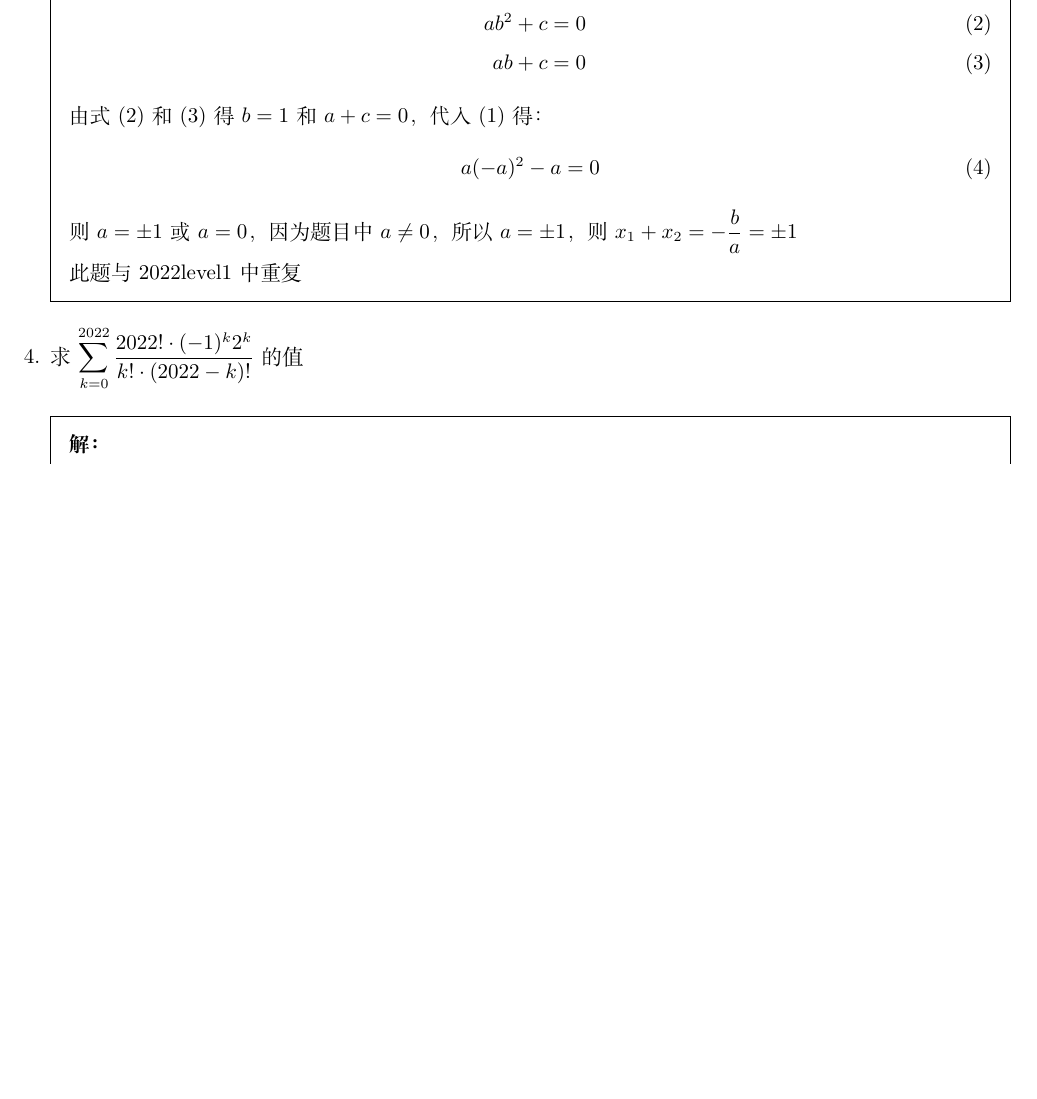
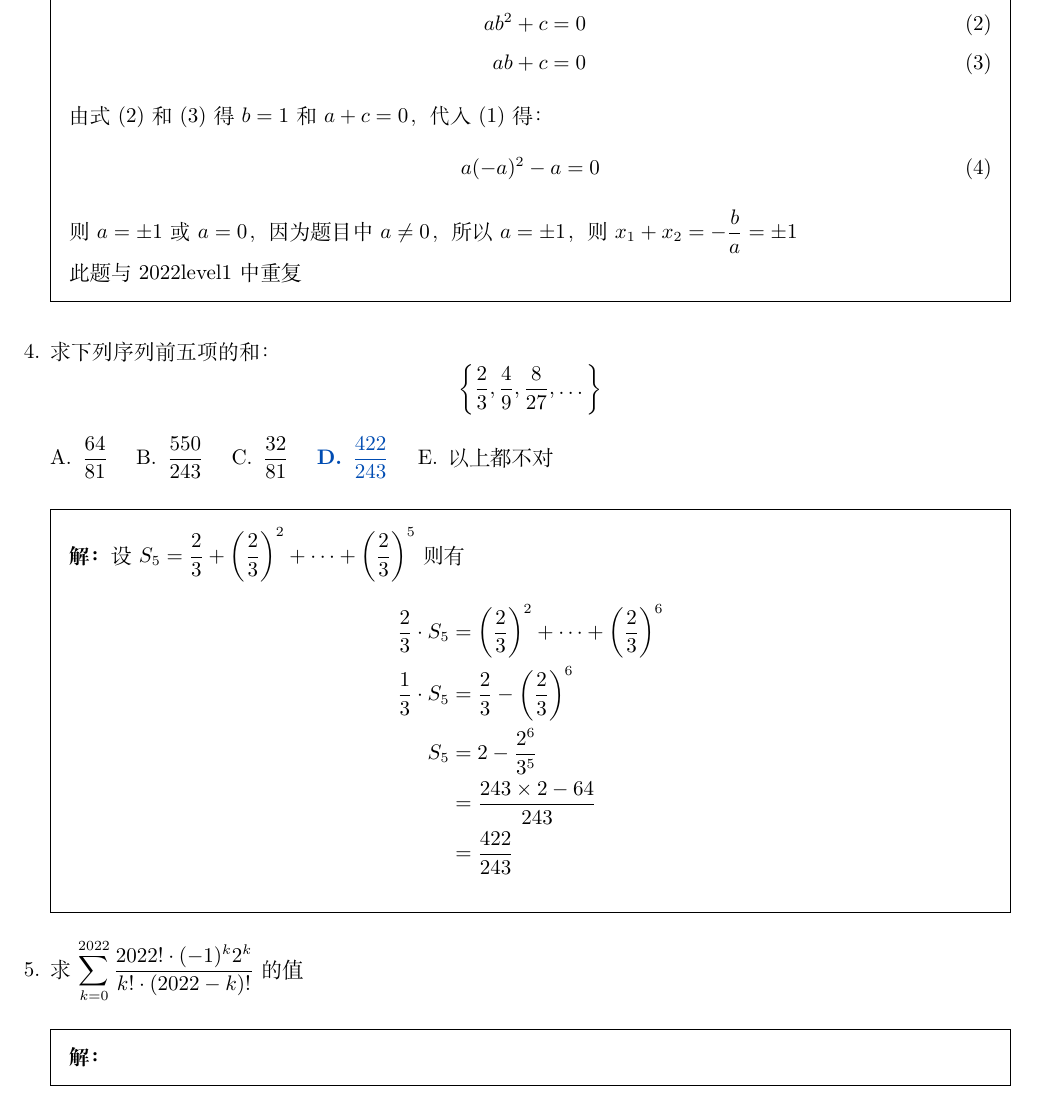
Before and after one commit to daxmate/math, a LaTeX problem sheet (svsu2022level2/svsu2022level2.tex): part of page 3 of 4, cut so that both start at the same text, the shorter picture padded with empty space. Compiled offline with XeLaTeX.

Commit message:
完成2024年08月10日练习

```diff
--- a/svsu2022level2/svsu2022level2.tex
+++ b/svsu2022level2/svsu2022level2.tex
@@ -110,6 +110,31 @@
 		此题与2022level1中重复
 	\end{solution}
 
+	\question 求下列序列前五项的和：
+	\begin{equation*}
+		\left\{ \dfrac{2}{3}, \dfrac{4}{9}, \dfrac{8}{27}, \dots\right\}
+	\end{equation*}
+
+	\begin{oneparchoices}
+		\choice \( \dfrac{64}{81} \)
+		\choice \( \dfrac{550}{243} \)
+		\choice \( \dfrac{32}{81} \)
+		\CorrectChoice \( \dfrac{422}{243} \)
+		\choice 以上都不对
+	\end{oneparchoices}
+
+	\begin{solution}
+		设 \( S_5 = \dfrac{2}{3} + \left(\dfrac{2}{3}\right)^2 + \dots + \left(\dfrac{2}{3}\right)^5\)
+		则有
+		\begin{align*}
+			\dfrac{2}{3}\cdot S_5 & = \left(\dfrac{2}{3}\right)^2 + \dots + \left(\dfrac{2}{3}\right)^6 \\
+			\dfrac{1}{3}\cdot S_5 & = \dfrac{2}{3} - \left(\dfrac{2}{3}\right)^6                        \\
+			S_5                   & = 2 - \dfrac{2^6}{3^5}                                              \\
+			                      & = \dfrac{243 \times 2 - 64}{243}                                    \\
+			                      & = \dfrac{422}{243}
+		\end{align*}
+	\end{solution}
+
 	\question 求\(  \displaystyle\sum_{k=0}^{2022}\frac{2022!\cdot (-1)^k2^k}{k! \cdot (2022-k)!}\) 的值
 	\begin{solution}
 		\begin{enumerate}
```
